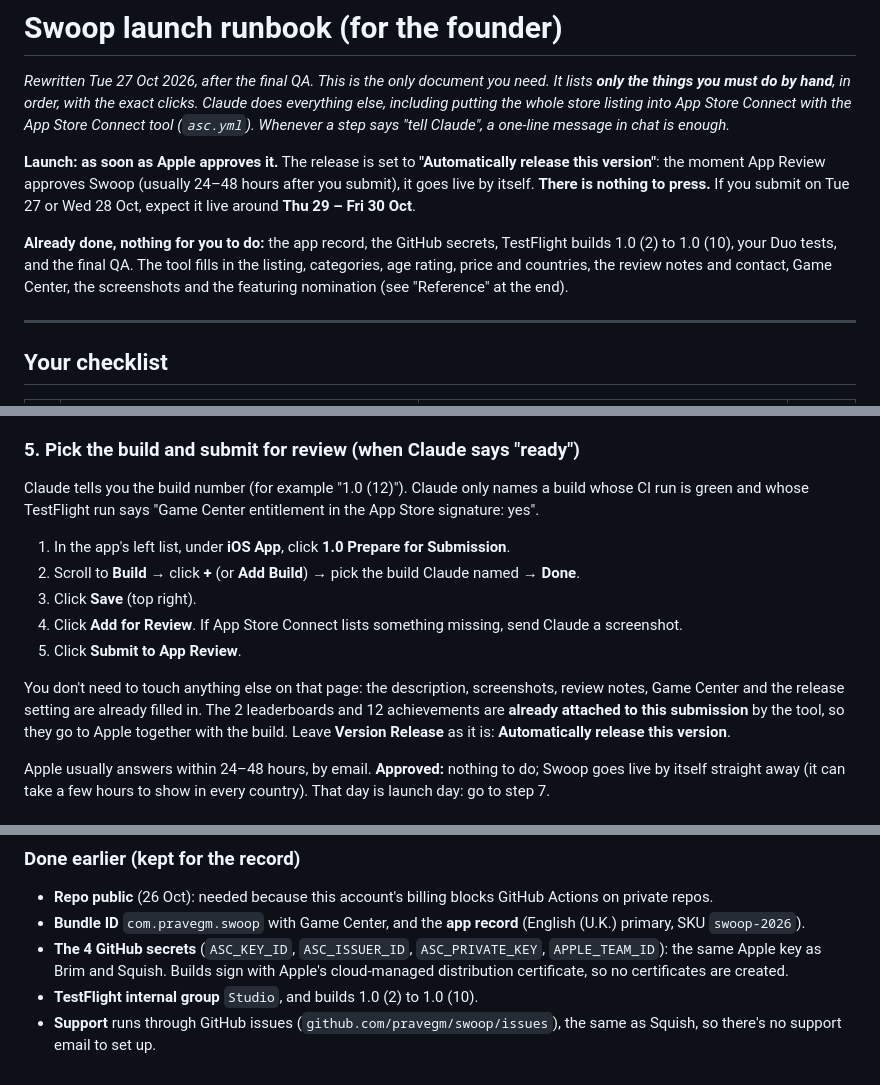
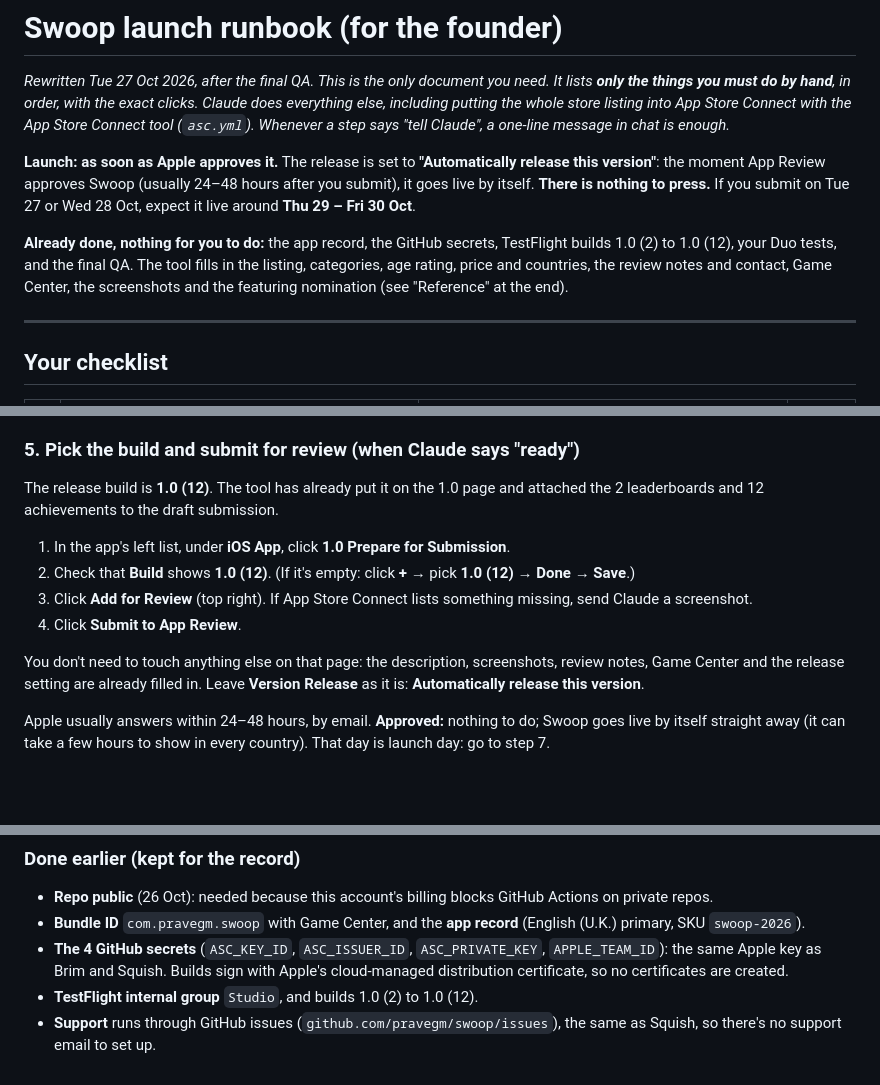
Before and after one commit to pravegm/swoop, a Markdown page: docs/LAUNCH-RUNBOOK.md, 3 parts joined by grey strips. Drawn GitHub-style; blank space fills up the shorter version.

```diff
--- a/docs/LAUNCH-RUNBOOK.md
+++ b/docs/LAUNCH-RUNBOOK.md
@@ -4,7 +4,7 @@
 
 **Launch: as soon as Apple approves it.** The release is set to **"Automatically release this version"**: the moment App Review approves Swoop (usually 24–48 hours after you submit), it goes live by itself. **There is nothing to press.** If you submit on Tue 27 or Wed 28 Oct, expect it live around **Thu 29 – Fri 30 Oct**.
 
-**Already done, nothing for you to do:** the app record, the GitHub secrets, TestFlight builds 1.0 (2) to 1.0 (10), your Duo tests, and the final QA. The tool fills in the listing, categories, age rating, price and countries, the review notes and contact, Game Center, the screenshots and the featuring nomination (see "Reference" at the end).
+**Already done, nothing for you to do:** the app record, the GitHub secrets, TestFlight builds 1.0 (2) to 1.0 (12), your Duo tests, and the final QA. The tool fills in the listing, categories, age rating, price and countries, the review notes and contact, Game Center, the screenshots and the featuring nomination (see "Reference" at the end).
 
 ---
 
@@ -73,15 +73,14 @@ Apple asked again for Brim, even though your account answer was already set for
 
 ### 5. Pick the build and submit for review (when Claude says "ready")
 
-Claude tells you the build number (for example "1.0 (12)"). Claude only names a build whose CI run is green and whose TestFlight run says "Game Center entitlement in the App Store signature: yes".
+The release build is **1.0 (12)**. The tool has already put it on the 1.0 page and attached the 2 leaderboards and 12 achievements to the draft submission.
 
 1. In the app's left list, under **iOS App**, click **1.0 Prepare for Submission**.
-2. Scroll to **Build** → click **+** (or **Add Build**) → pick the build Claude named → **Done**.
-3. Click **Save** (top right).
-4. Click **Add for Review**. If App Store Connect lists something missing, send Claude a screenshot.
-5. Click **Submit to App Review**.
+2. Check that **Build** shows **1.0 (12)**. (If it's empty: click **+** → pick **1.0 (12)** → **Done** → **Save**.)
+3. Click **Add for Review** (top right). If App Store Connect lists something missing, send Claude a screenshot.
+4. Click **Submit to App Review**.
 
-You don't need to touch anything else on that page: the description, screenshots, review notes, Game Center and the release setting are already filled in. The 2 leaderboards and 12 achievements are **already attached to this submission** by the tool, so they go to Apple together with the build. Leave **Version Release** as it is: **Automatically release this version**.
+You don't need to touch anything else on that page: the description, screenshots, review notes, Game Center and the release setting are already filled in. Leave **Version Release** as it is: **Automatically release this version**.
 
 Apple usually answers within 24–48 hours, by email. **Approved:** nothing to do; Swoop goes live by itself straight away (it can take a few hours to show in every country). That day is launch day: go to step 7.
 
@@ -200,5 +199,5 @@ English (U.S.) uses "kilometer" instead of "kilometre" in the three distance des
 - **Repo public** (26 Oct): needed because this account's billing blocks GitHub Actions on private repos.
 - **Bundle ID** `com.pravegm.swoop` with Game Center, and the **app record** (English (U.K.) primary, SKU `swoop-2026`).
 - **The 4 GitHub secrets** (`ASC_KEY_ID`, `ASC_ISSUER_ID`, `ASC_PRIVATE_KEY`, `APPLE_TEAM_ID`): the same Apple key as Brim and Squish. Builds sign with Apple's cloud-managed distribution certificate, so no certificates are created.
-- **TestFlight internal group** `Studio`, and builds 1.0 (2) to 1.0 (10).
+- **TestFlight internal group** `Studio`, and builds 1.0 (2) to 1.0 (12).
 - **Support** runs through GitHub issues (`github.com/pravegm/swoop/issues`), the same as Squish, so there's no support email to set up.
```
Also changed, not shown: docs/HANDOVER.md (+5 -3 lines).
